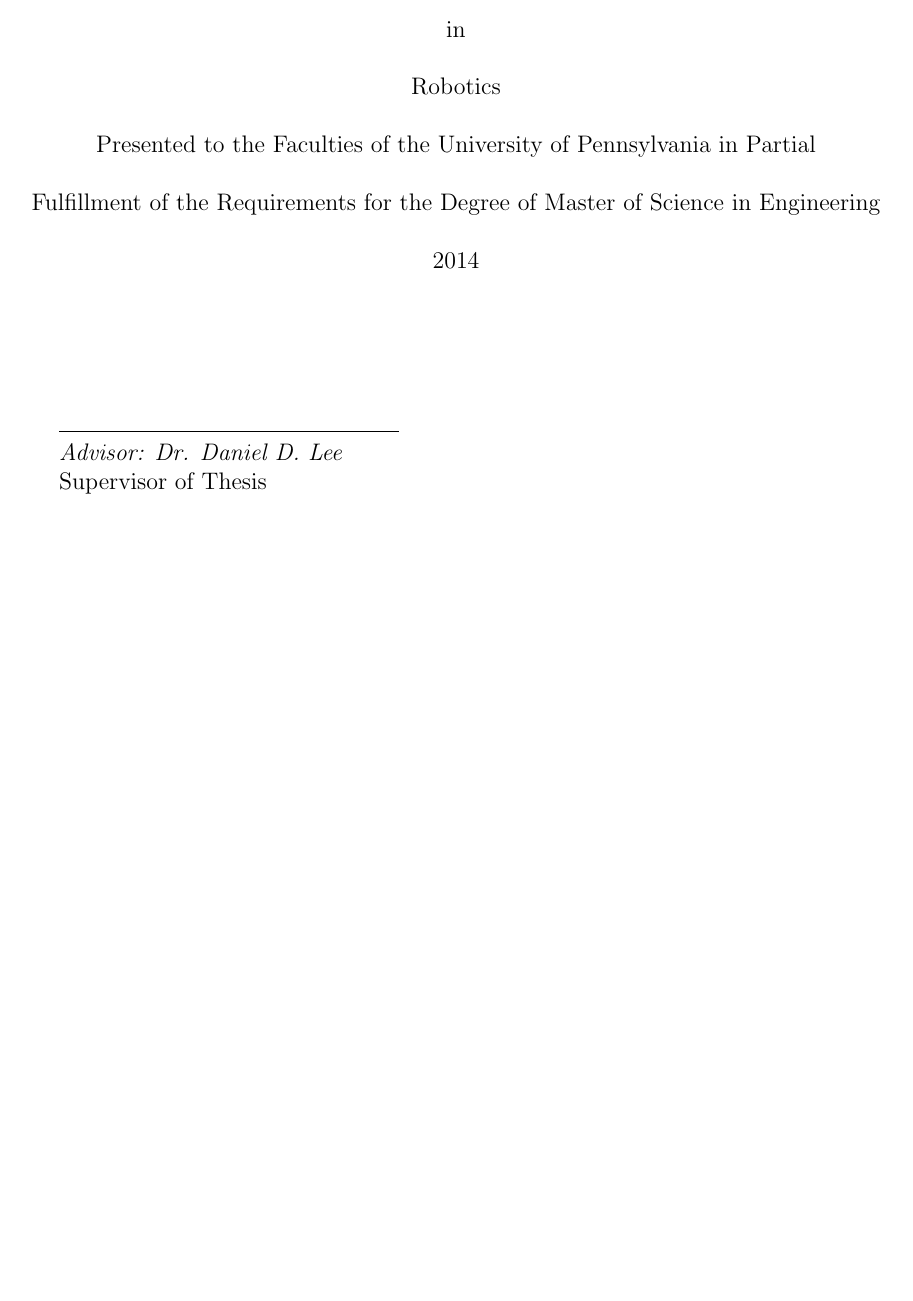
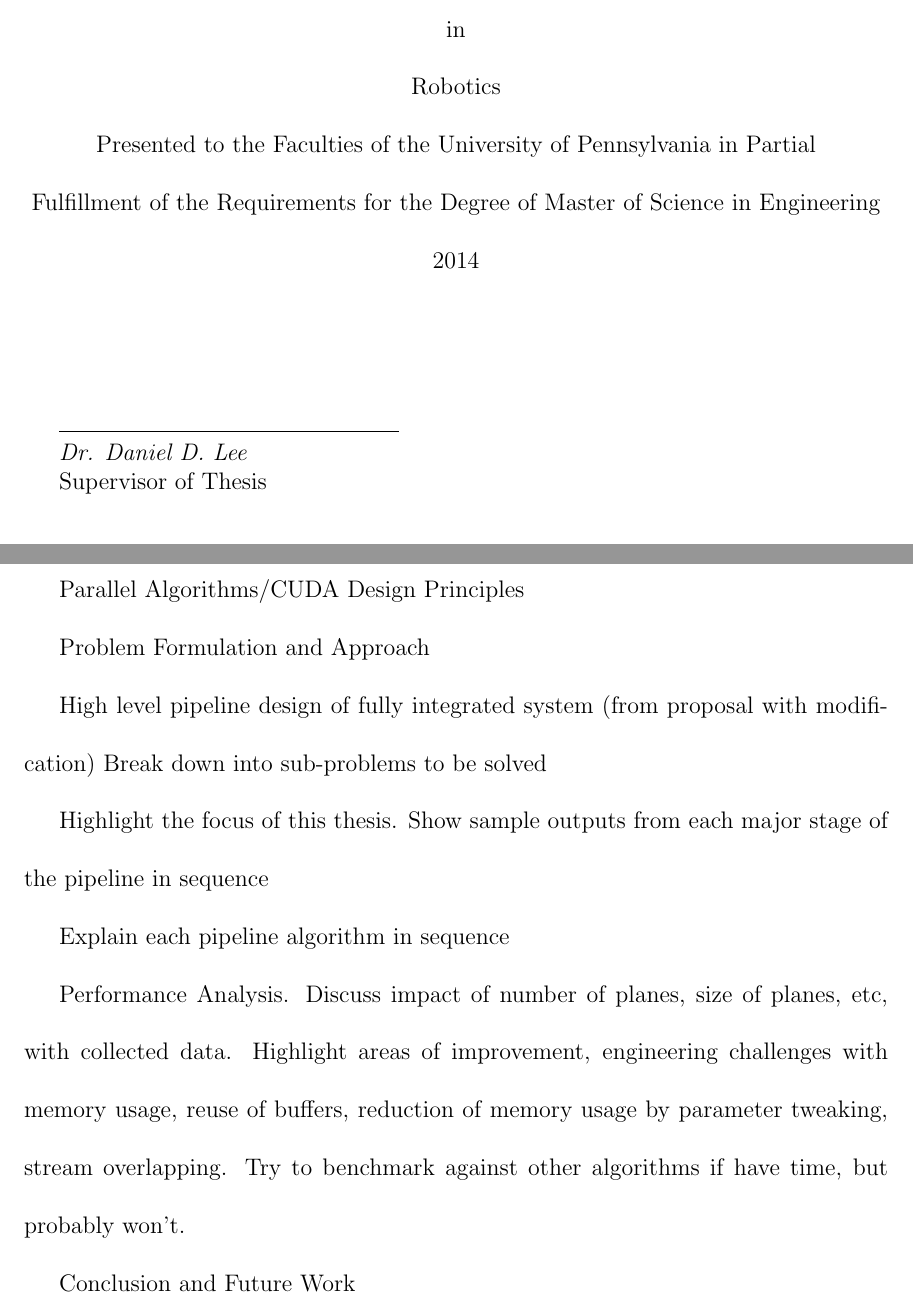
Before and after one commit to cboots/KinectMesh, a LaTeX thesis (Thesis/Main.tex, which reads Thesis/MainContent.tex): part of page 1 of 8 before the commit and two parts of pages 1 and 7 of 8 after it, the two joined at a grey line, cut so that both start at the same text, the shorter picture padded with empty space. Compiled offline with pdfLaTeX.

Commit message:
Established basic outline.

```diff
--- a/Thesis/Main.tex
+++ b/Thesis/Main.tex
@@ -4,7 +4,7 @@
 
 \def\thetitle{Textured 3D Mesh Reconstruction of Indoor Environments Using RGB-D Camera}
 \def\theauthor{Collin Boots}
-\def\theadvisor{Advisor: Dr. Daniel D. Lee}
+\def\theadvisor{Dr. Daniel D. Lee}
 \def\theyear{2014}
 
 \title{\thetitle}
--- a/Thesis/MainContent.tex
+++ b/Thesis/MainContent.tex
@@ -1 +1,18 @@
-Test
+Introduction/Background
+Related Work
+
+Parallel Algorithms/CUDA Design Principles
+
+Problem Formulation and Approach
+
+High level pipeline design of fully integrated system (from proposal with modification)
+Break down into sub-problems to be solved
+
+Highlight the focus of this thesis. Show sample outputs from each major stage of the pipeline in sequence
+
+Explain each pipeline algorithm in sequence
+
+%This is the segment that can be as long or short as needed to finish in time. Leave to end.
+Performance Analysis. Discuss impact of number of planes, size of planes, etc, with collected data. Highlight areas of improvement, engineering challenges with memory usage, reuse of buffers, reduction of memory usage by parameter tweaking, stream overlapping. Try to benchmark against other algorithms if have time, but probably won't.
+
+Conclusion and Future Work
```
Also changed, not shown: Thesis/Main.pdf.
